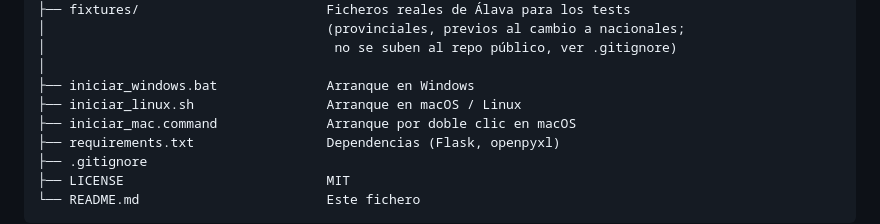
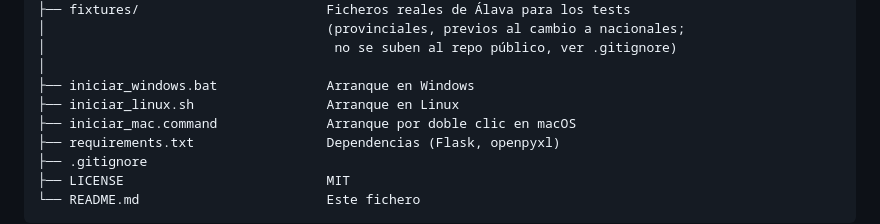
Before and after one commit to alareta/Nomenclator-INE, a Markdown page: README.md, the part around the change. GitHub-like rendering.

Commit message:
Actualizar README.md

```diff
--- a/README.md
+++ b/README.md
@@ -162,7 +162,7 @@ Para cerrar la app en cualquier sistema: `Ctrl+C` en la ventana/terminal donde e
 │                                     no se suben al repo público, ver .gitignore)
 │
 ├── iniciar_windows.bat              Arranque en Windows
-├── iniciar_linux.sh                 Arranque en macOS / Linux
+├── iniciar_linux.sh                 Arranque en Linux
 ├── iniciar_mac.command              Arranque por doble clic en macOS
 ├── requirements.txt                 Dependencias (Flask, openpyxl)
 ├── .gitignore
```
